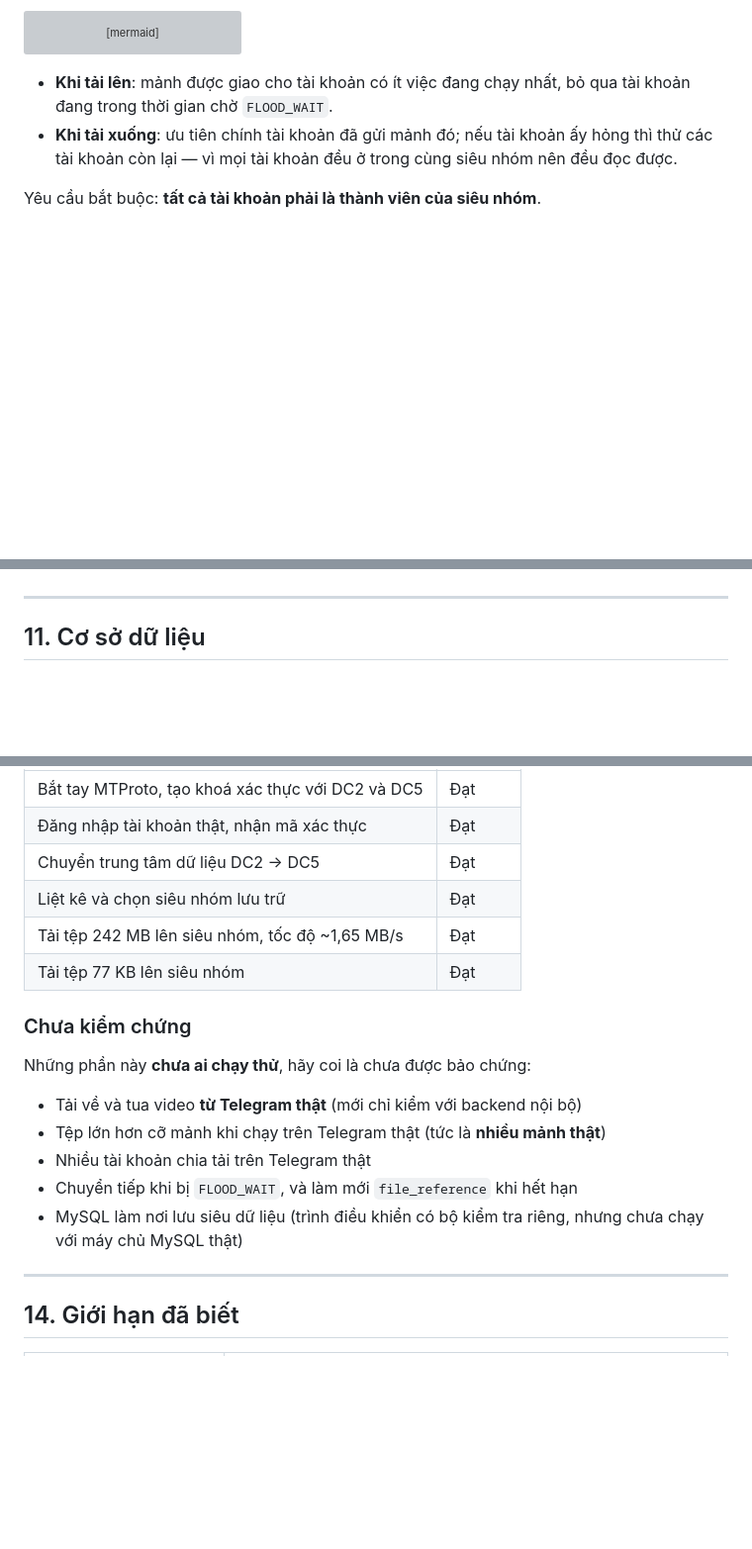
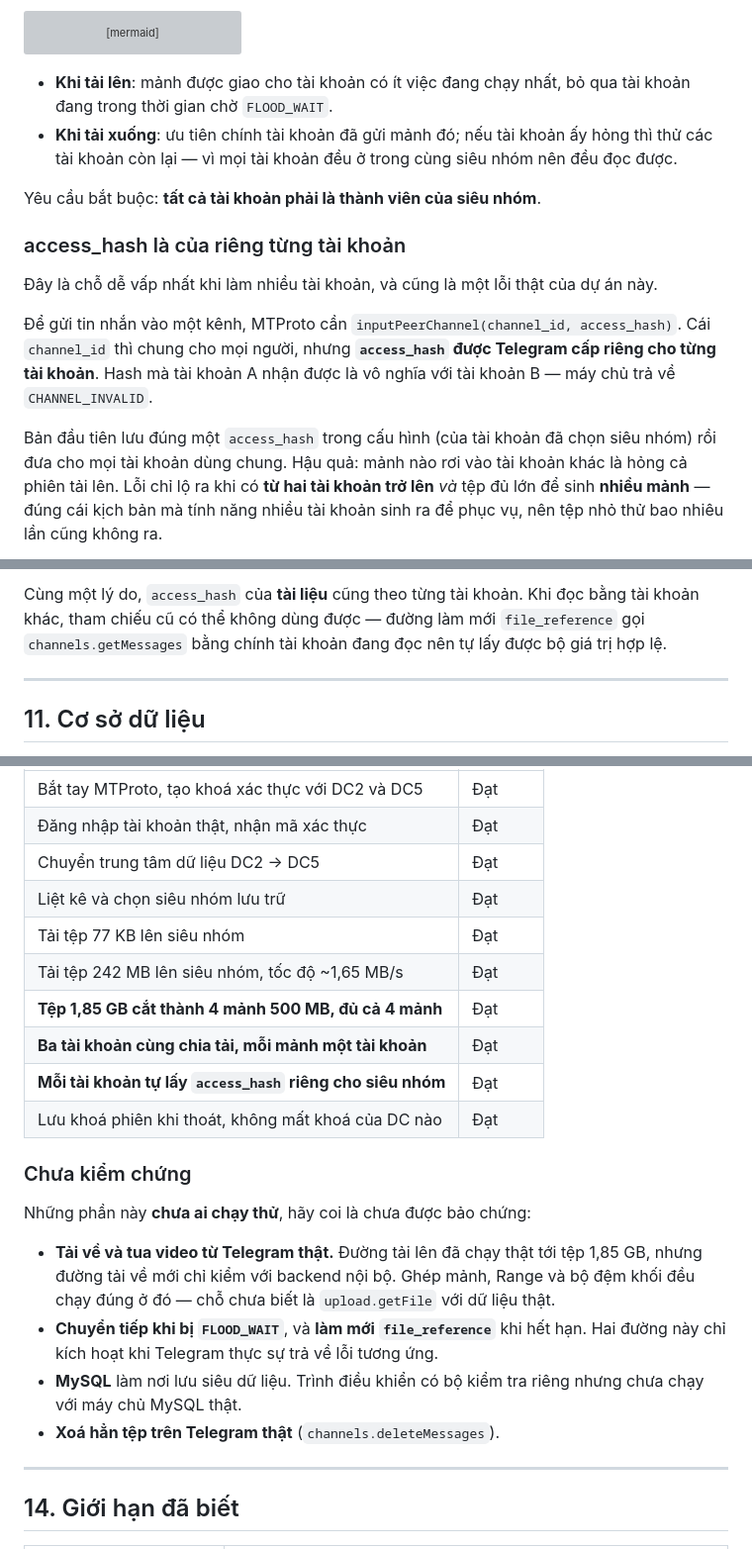
Before and after one commit to tlearnvn/telegram-disk, a Markdown page: docs/QUY-TRINH-KY-THUAT.md, 3 parts joined by grey strips. Shown at 99% size. GitHub-like rendering; blank space fills up the shorter version; grey boxes are pictures that could not be loaded.

```diff
--- a/docs/QUY-TRINH-KY-THUAT.md
+++ b/docs/QUY-TRINH-KY-THUAT.md
@@ -448,3 +448,19 @@ flowchart LR
 
 Yêu cầu bắt buộc: **tất cả tài khoản phải là thành viên của siêu nhóm**.
 
+### access_hash là của riêng từng tài khoản
+
+Đây là chỗ dễ vấp nhất khi làm nhiều tài khoản, và cũng là một lỗi thật của dự
+án này.
+
+Để gửi tin nhắn vào một kênh, MTProto cần `inputPeerChannel(channel_id,
+access_hash)`. Cái `channel_id` thì chung cho mọi người, nhưng **`access_hash`
+được Telegram cấp riêng cho từng tài khoản**. Hash mà tài khoản A nhận được là
+vô nghĩa với tài khoản B — máy chủ trả về `CHANNEL_INVALID`.
+
+Bản đầu tiên lưu đúng một `access_hash` trong cấu hình (của tài khoản đã chọn
+siêu nhóm) rồi đưa cho mọi tài khoản dùng chung. Hậu quả: mảnh nào rơi vào tài
+khoản khác là hỏng cả phiên tải lên. Lỗi chỉ lộ ra khi có **từ hai tài khoản trở
+lên** *và* tệp đủ lớn để sinh **nhiều mảnh** — đúng cái kịch bản mà tính năng
+nhiều tài khoản sinh ra để phục vụ, nên tệp nhỏ thử bao nhiêu lần cũng không ra.
+
@@ -451,3 +484,8 @@ Yêu cầu bắt buộc: **tất cả tài khoản phải là thành viên của
+Cùng một lý do, `access_hash` của **tài liệu** cũng theo từng tài khoản. Khi đọc
+bằng tài khoản khác, tham chiếu cũ có thể không dùng được — đường làm mới
+`file_reference` gọi `channels.getMessages` bằng chính tài khoản đang đọc nên tự
+lấy được bộ giá trị hợp lệ.
+
 ---
 
 ## 11. Cơ sở dữ liệu
@@ -584,19 +622,26 @@ Trên máy người dùng, không phải máy dựng bản build:
 | Đăng nhập tài khoản thật, nhận mã xác thực | Đạt |
 | Chuyển trung tâm dữ liệu DC2 → DC5 | Đạt |
 | Liệt kê và chọn siêu nhóm lưu trữ | Đạt |
+| Tải tệp 77 KB lên siêu nhóm | Đạt |
 | Tải tệp 242 MB lên siêu nhóm, tốc độ ~1,65 MB/s | Đạt |
-| Tải tệp 77 KB lên siêu nhóm | Đạt |
+| **Tệp 1,85 GB cắt thành 4 mảnh 500 MB, đủ cả 4 mảnh** | Đạt |
+| **Ba tài khoản cùng chia tải, mỗi mảnh một tài khoản** | Đạt |
+| **Mỗi tài khoản tự lấy `access_hash` riêng cho siêu nhóm** | Đạt |
+| Lưu khoá phiên khi thoát, không mất khoá của DC nào | Đạt |
 
 ### Chưa kiểm chứng
 
 Những phần này **chưa ai chạy thử**, hãy coi là chưa được bảo chứng:
 
-- Tải về và tua video **từ Telegram thật** (mới chỉ kiểm với backend nội bộ)
-- Tệp lớn hơn cỡ mảnh khi chạy trên Telegram thật (tức là **nhiều mảnh thật**)
-- Nhiều tài khoản chia tải trên Telegram thật
-- Chuyển tiếp khi bị `FLOOD_WAIT`, và làm mới `file_reference` khi hết hạn
-- MySQL làm nơi lưu siêu dữ liệu (trình điều khiển có bộ kiểm tra riêng, nhưng
-  chưa chạy với máy chủ MySQL thật)
+- **Tải về và tua video từ Telegram thật.** Đường tải lên đã chạy thật tới tệp
+  1,85 GB, nhưng đường tải về mới chỉ kiểm với backend nội bộ. Ghép mảnh, Range
+  và bộ đệm khối đều chạy đúng ở đó — chỗ chưa biết là `upload.getFile` với dữ
+  liệu thật.
+- **Chuyển tiếp khi bị `FLOOD_WAIT`**, và **làm mới `file_reference`** khi hết
+  hạn. Hai đường này chỉ kích hoạt khi Telegram thực sự trả về lỗi tương ứng.
+- **MySQL** làm nơi lưu siêu dữ liệu. Trình điều khiển có bộ kiểm tra riêng
+  nhưng chưa chạy với máy chủ MySQL thật.
+- **Xoá hẳn tệp trên Telegram thật** (`channels.deleteMessages`).
 
 ---
 
```
Also changed, not shown: other parts of docs/QUY-TRINH-KY-THUAT.md (+17 -0 lines), docs/HUONG-DAN-SU-DUNG.md (+20 -0 lines).
